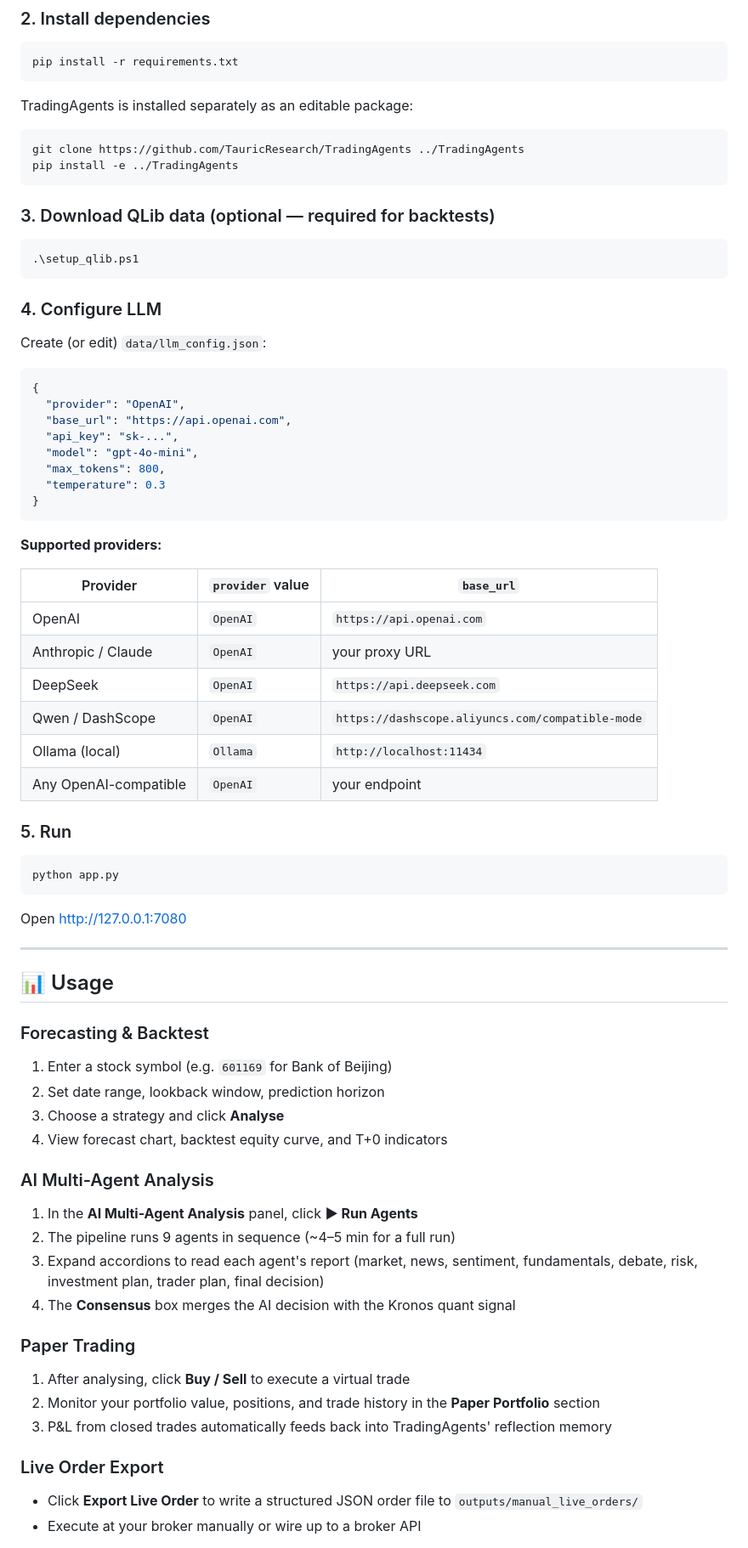
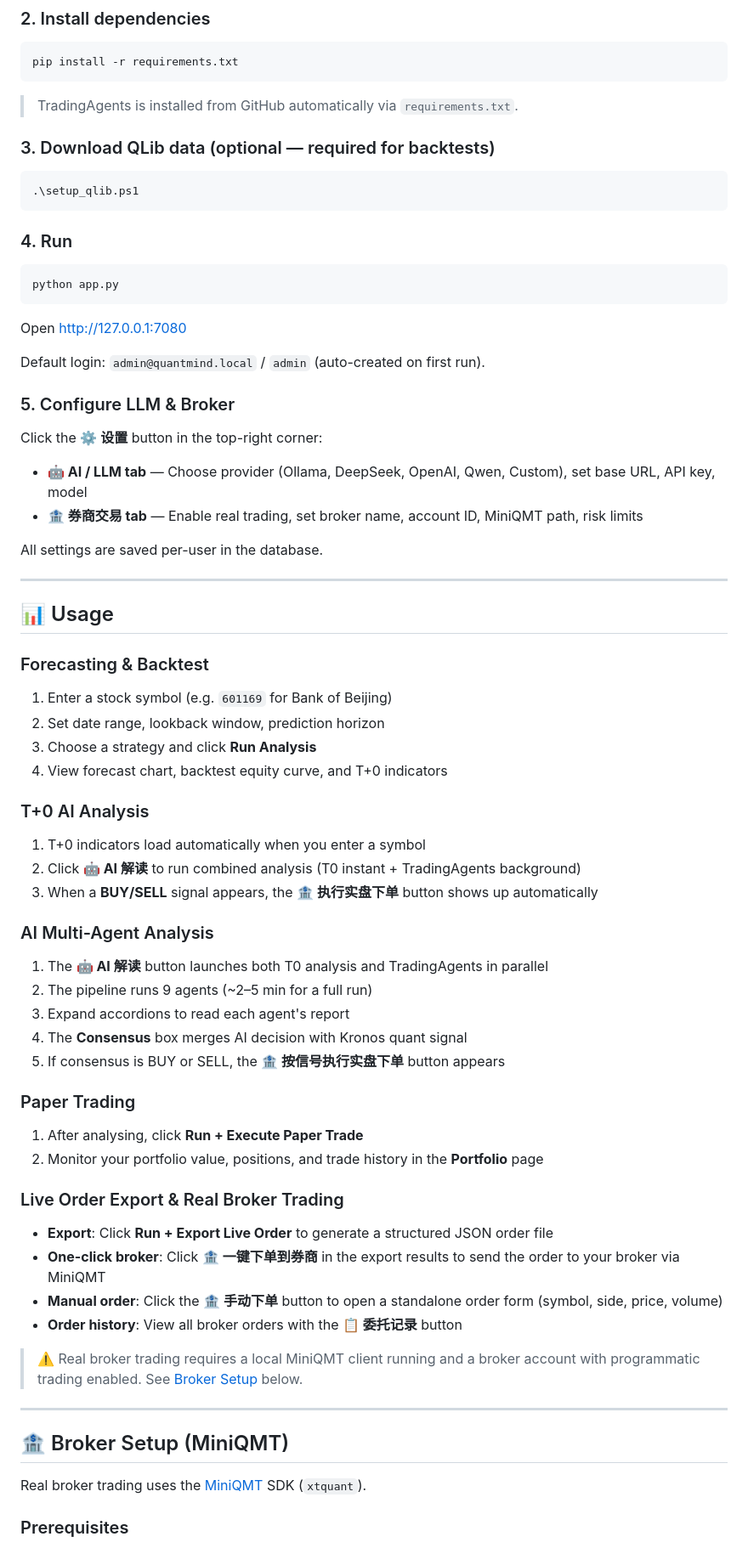
Before and after one commit to zbcui/quantmind, a Markdown page: README.md, the part around one of its changes. Shown at 85% size. Rendered like a GitHub page.

````diff
--- a/README.md
+++ b/README.md
@@ -77,12 +81,7 @@ cd quantmind
 pip install -r requirements.txt
 ```
 
-TradingAgents is installed separately as an editable package:
-
-```bash
-git clone https://github.com/TauricResearch/TradingAgents ../TradingAgents
-pip install -e ../TradingAgents
-```
+> TradingAgents is installed from GitHub automatically via `requirements.txt`.
 
 ### 3. Download QLib data (optional — required for backtests)
 
@@ -90,39 +89,24 @@ pip install -e ../TradingAgents
 .\setup_qlib.ps1
 ```
 
-### 4. Configure LLM
-
-Create (or edit) `data/llm_config.json`:
-
-```json
-{
-  "provider": "OpenAI",
-  "base_url": "https://api.openai.com",
-  "api_key": "sk-...",
-  "model": "gpt-4o-mini",
-  "max_tokens": 800,
-  "temperature": 0.3
-}
-```
-
-**Supported providers:**
-
-| Provider | `provider` value | `base_url` |
-|---|---|---|
-| OpenAI | `OpenAI` | `https://api.openai.com` |
-| Anthropic / Claude | `OpenAI` | your proxy URL |
-| DeepSeek | `OpenAI` | `https://api.deepseek.com` |
-| Qwen / DashScope | `OpenAI` | `https://dashscope.aliyuncs.com/compatible-mode` |
-| Ollama (local) | `Ollama` | `http://localhost:11434` |
-| Any OpenAI-compatible | `OpenAI` | your endpoint |
-
-### 5. Run
+### 4. Run
 
 ```bash
 python app.py
 ```
 
 Open [http://127.0.0.1:7080](http://127.0.0.1:7080)
+
+Default login: `admin@quantmind.local` / `admin` (auto-created on first run).
+
+### 5. Configure LLM & Broker
+
+Click the **⚙ 设置** button in the top-right corner:
+
+- **🤖 AI / LLM tab** — Choose provider (Ollama, DeepSeek, OpenAI, Qwen, Custom), set base URL, API key, model
+- **🏦 券商交易 tab** — Enable real trading, set broker name, account ID, MiniQMT path, risk limits
+
+All settings are saved per-user in the database.
 
 ---
 
@@ -132,23 +116,42 @@ Open [http://127.0.0.1:7080](http://127.0.0.1:7080)
 
 1. Enter a stock symbol (e.g. `601169` for Bank of Beijing)
 2. Set date range, lookback window, prediction horizon
-3. Choose a strategy and click **Analyse**
+3. Choose a strategy and click **Run Analysis**
 4. View forecast chart, backtest equity curve, and T+0 indicators
+
+### T+0 AI Analysis
+
+1. T+0 indicators load automatically when you enter a symbol
+2. Click **🤖 AI 解读** to run combined analysis (T0 instant + TradingAgents background)
+3. When a **BUY/SELL** signal appears, the **🏦 执行实盘下单** button shows up automatically
 
 ### AI Multi-Agent Analysis
 
-1. In the **AI Multi-Agent Analysis** panel, click **▶ Run Agents**
-2. The pipeline runs 9 agents in sequence (~4–5 min for a full run)
-3. Expand accordions to read each agent's report (market, news, sentiment, fundamentals, debate, risk, investment plan, trader plan, final decision)
-4. The **Consensus** box merges the AI decision with the Kronos quant signal
+1. The **🤖 AI 解读** button launches both T0 analysis and TradingAgents in parallel
+2. The pipeline runs 9 agents (~2–5 min for a full run)
+3. Expand accordions to read each agent's report
+4. The **Consensus** box merges AI decision with Kronos quant signal
+5. If consensus is BUY or SELL, the **🏦 按信号执行实盘下单** button appears
 
 ### Paper Trading
 
-1. After analysing, click **Buy / Sell** to execute a virtual trade
-2. Monitor your portfolio value, positions, and trade history in the **Paper Portfolio** section
-3. P&L from closed trades automatically feeds back into TradingAgents' reflection memory
+1. After analysing, click **Run + Execute Paper Trade**
+2. Monitor your portfolio value, positions, and trade history in the **Portfolio** page
 
-### Live Order Export
+### Live Order Export & Real Broker Trading
 
-- Click **Export Live Order** to write a structured JSON order file to `outputs/manual_live_orders/`
-- Execute at your broker manually or wire up to a broker API
+- **Export**: Click **Run + Export Live Order** to generate a structured JSON order file
+- **One-click broker**: Click **🏦 一键下单到券商** in the export results to send the order to your broker via MiniQMT
+- **Manual order**: Click the **🏦 手动下单** button to open a standalone order form (symbol, side, price, volume)
+- **Order history**: View all broker orders with the **📋 委托记录** button
+
+> ⚠️ Real broker trading requires a local MiniQMT client running and a broker account with programmatic trading enabled. See [Broker Setup](#-broker-setup-miniqmt) below.
+
+---
+
+## 🏦 Broker Setup (MiniQMT)
+
+Real broker trading uses the [MiniQMT](https://dict.thinktrader.net/nativeApi/start_now.html) SDK (`xtquant`).
+
+### Prerequisites
+
````
Also changed, not shown: other parts of README.md (+109 -27 lines).
